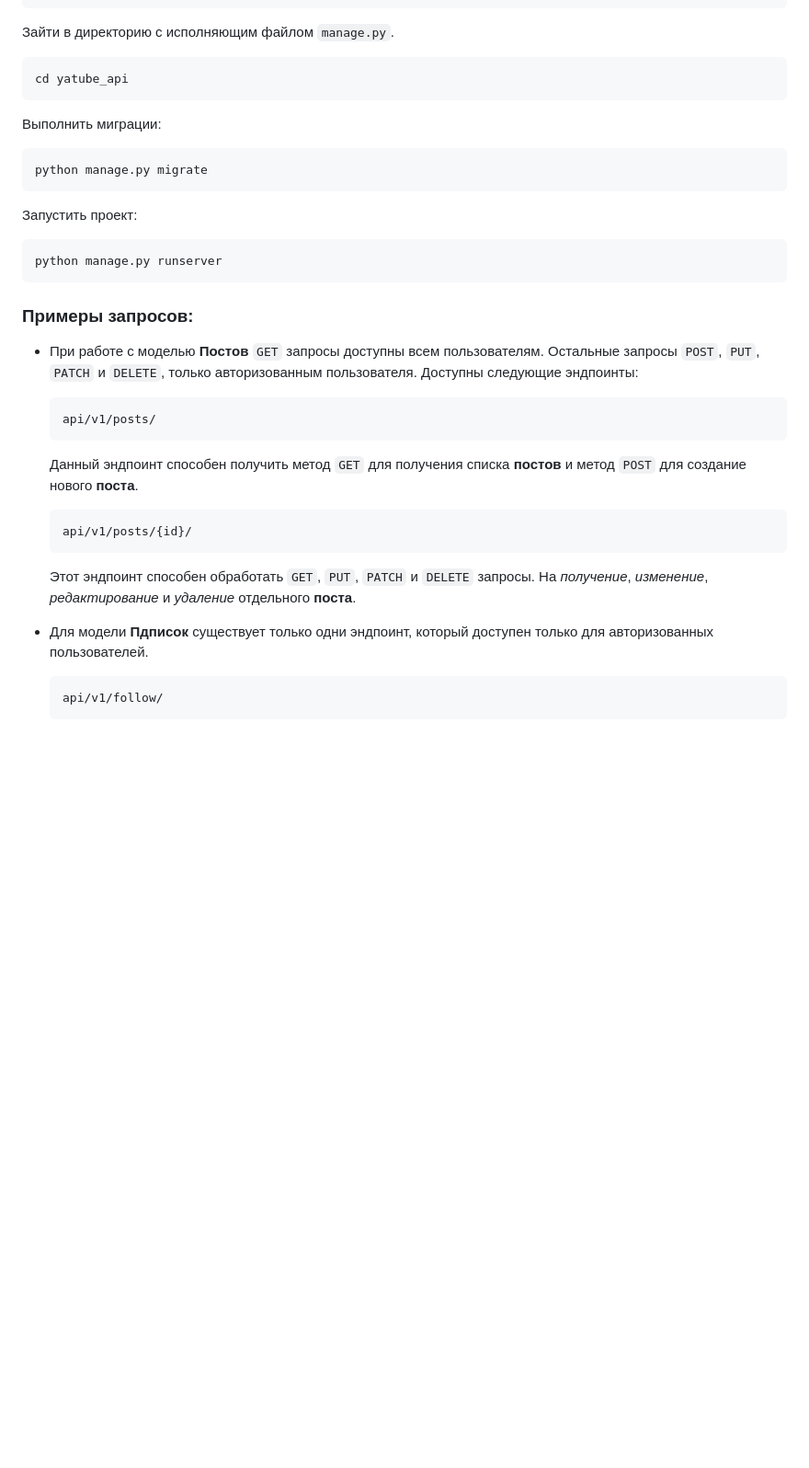
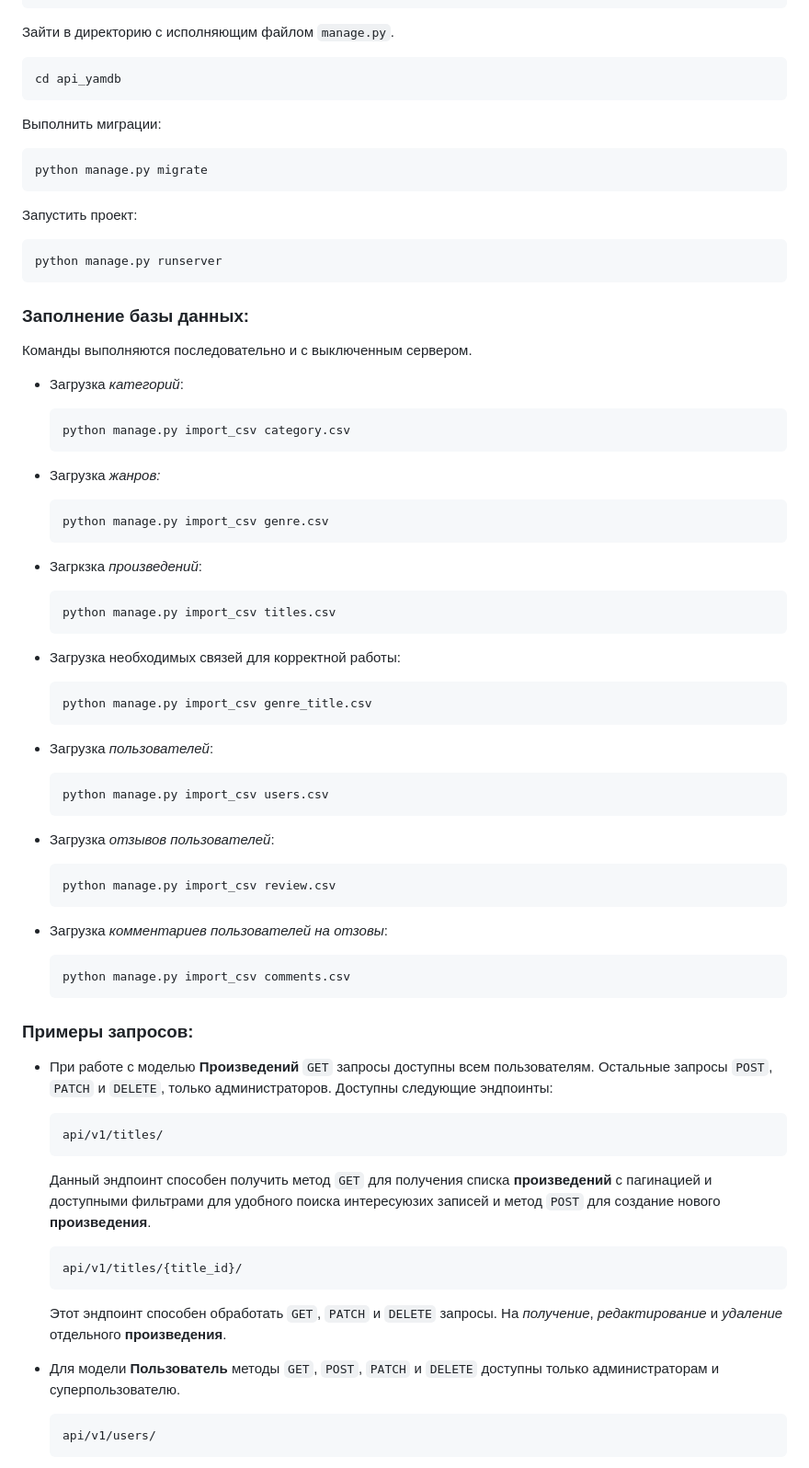
Before and after one commit to MelnikEgor/api_yamdb, a Markdown page: README.md, the part around one of its changes. Shown at 92% size. GitHub-like rendering; blank space fills up the shorter version.

````diff
--- a/README.md
+++ b/README.md
@@ -45,7 +69,7 @@ pip install -r requirements.txt
 Зайти в директорию с исполняющим файлом `manage.py`.
 
 ```
-cd yatube_api
+cd api_yamdb
 ```
 
 Выполнить миграции:
@@ -61,28 +85,68 @@ python manage.py runserver
 ```
 
 
+### Заполнение базы данных:
+
+Команды выполняются последовательно и с выключенным сервером.
+
+* Загрузка _категорий_:
+    ```
+    python manage.py import_csv category.csv
+    ```
+
+* Загрузка _жанров:_
+    ```
+    python manage.py import_csv genre.csv
+    ```
+
+* Загркзка _произведений_:
+    ```
+    python manage.py import_csv titles.csv
+    ```
+
+* Загрузка необходимых связей для корректной работы:
+    ```
+    python manage.py import_csv genre_title.csv
+    ```
+
+* Загрузка _пользователей_:
+    ```
+    python manage.py import_csv users.csv
+    ```
+
+* Загрузка _отзывов пользователей_:
+    ```
+    python manage.py import_csv review.csv
+    ```
+
+* Загрузка _комментариев пользователей на отзовы_:
+    ```
+    python manage.py import_csv comments.csv
+    ```
+
+
 ### Примеры запросов:
 
-* При работе с моделью __Постов__ `GET` запросы доступны всем пользователям. Остальные запросы `POST`, `PUT`, `PATCH` и `DELETE`, только авторизованным пользователя.
+* При работе с моделью __Произведений__ `GET` запросы доступны всем пользователям. Остальные запросы `POST`, `PATCH` и `DELETE`, только администраторов.
     Доступны следующие эндпоинты:
 
     ```
-    api/v1/posts/
+    api/v1/titles/
     ```
 
-    Данный эндпоинт способен получить метод `GET` для получения списка __постов__ и метод `POST` для создание нового __поста__.
+    Данный эндпоинт способен получить метод `GET` для получения списка __произведений__ с пагинацией и доступными фильтрами для удобного поиска интересуюзих записей и метод `POST` для создание нового __произведения__.
 
 
     ```
-    api/v1/posts/{id}/
+    api/v1/titles/{title_id}/
     ```
 
-    Этот эндпоинт способен обработать `GET`, `PUT`, `PATCH` и `DELETE` запросы. На _получение_, _изменение_, _редактирование_ и _удаление_ отдельного __поста__.
+    Этот эндпоинт способен обработать `GET`, `PATCH` и `DELETE` запросы. На _получение_, _редактирование_ и _удаление_ отдельного __произведения__.
 
 
-* Для модели __Пдписок__ существует только одни эндпоинт, который доступен только для авторизованных пользователей.
+* Для модели __Пользователь__ методы `GET`, `POST`, `PATCH` и `DELETE` доступны только администраторам и суперпользователю.
 
     ```
-    api/v1/follow/
+    api/v1/users/
     ```
 
````
Also changed, not shown: other parts of README.md (+72 -9 lines).
